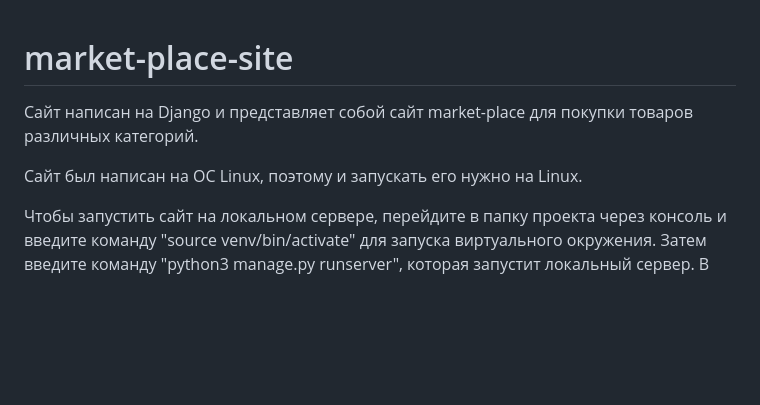
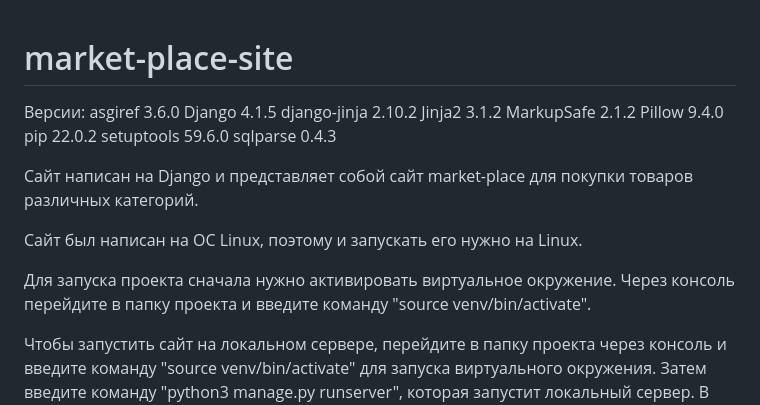
Before and after one commit to Kleymov/market-place-site, a Markdown page: README.md, the part around the change. Drawn GitHub-style; blank space fills up the shorter version.

```diff
--- a/README.md
+++ b/README.md
@@ -1,7 +1,21 @@
 # market-place-site
+Версии:
+  asgiref      3.6.0
+  Django       4.1.5
+  django-jinja 2.10.2
+  Jinja2       3.1.2
+  MarkupSafe   2.1.2
+  Pillow       9.4.0
+  pip          22.0.2
+  setuptools   59.6.0
+  sqlparse     0.4.3
+
+
 Сайт написан на Django и представляет собой сайт market-place для покупки товаров различных категорий.
 
 Сайт был написан на ОС Linux, поэтому и запускать его нужно на Linux.
+
+Для запуска проекта сначала нужно активировать виртуальное окружение. Через консоль перейдите в папку проекта и введите команду "source venv/bin/activate".
 
 Чтобы запустить сайт на локальном сервере, перейдите в папку проекта через консоль и введите команду "source venv/bin/activate" для запуска виртуального окружения.
 Затем введите команду "python3 manage.py runserver", которая запустит локальный сервер.
```
